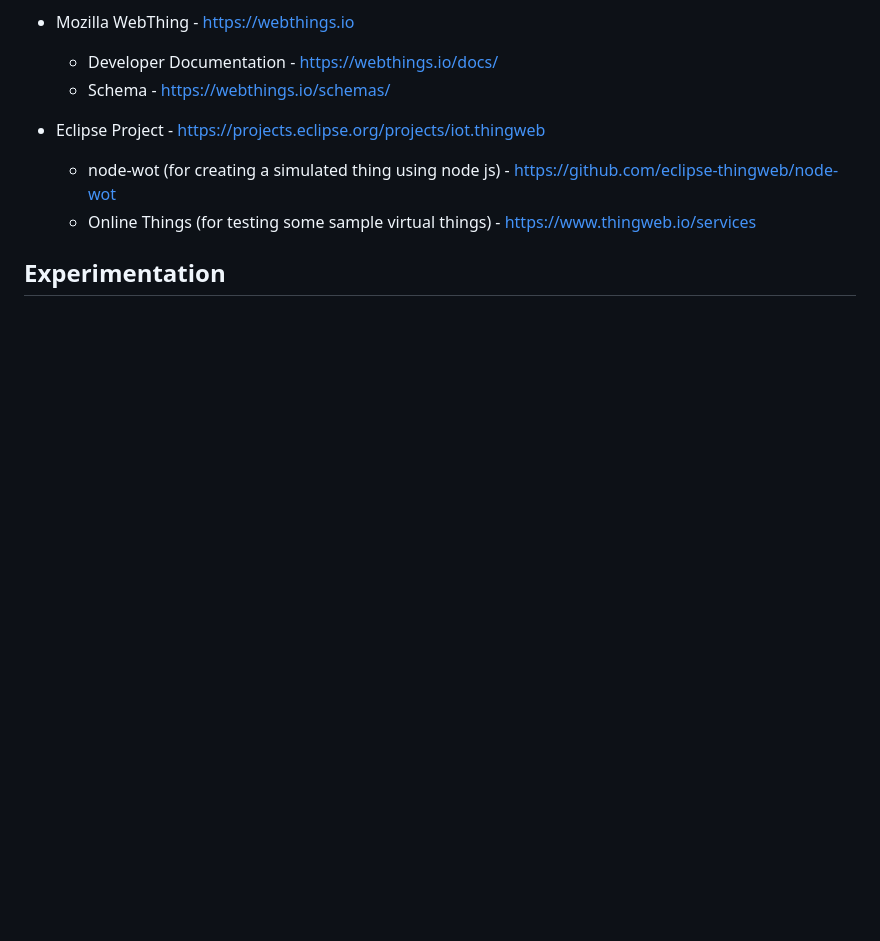
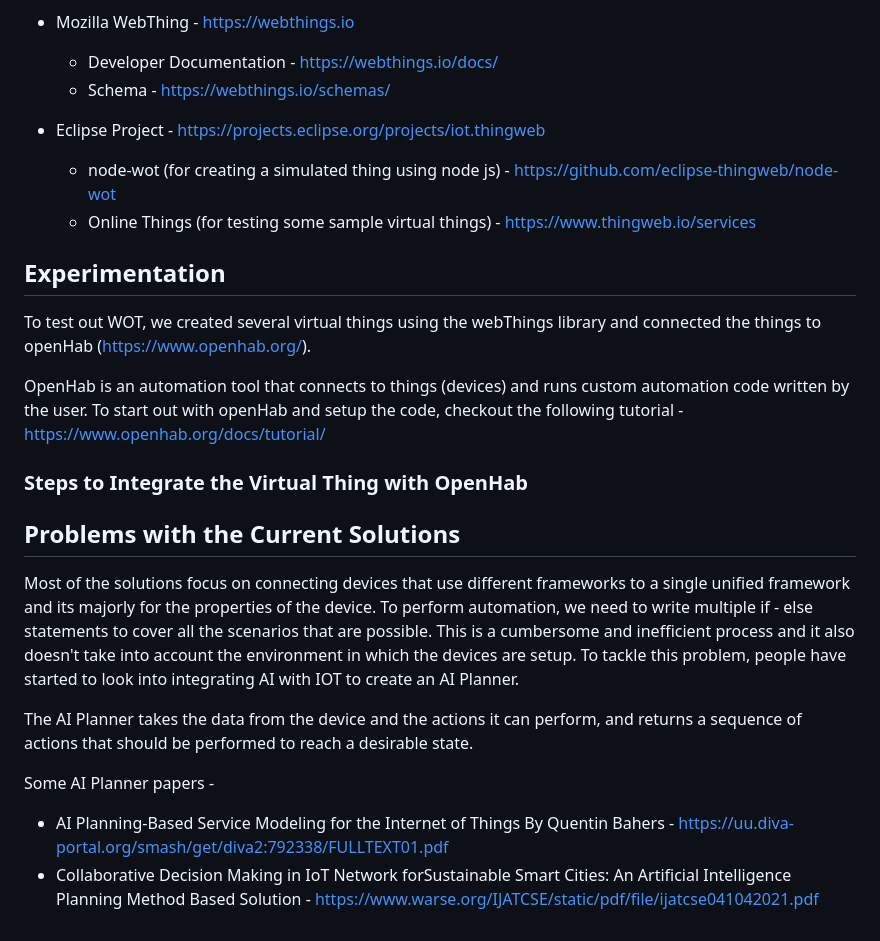
Before and after one commit to KalyanRam1234/IOT-Applications, a Markdown page: README.md, the part around the change. Rendered like a GitHub page; blank space fills up the shorter version.

```diff
--- a/README.md
+++ b/README.md
@@ -59,3 +59,21 @@ The above article describes 2 projects **Mozilla WebThings** and the **Eclipse p
   - Online Things (for testing some sample virtual things) - https://www.thingweb.io/services
 
 ## Experimentation
+
+To test out WOT, we created several virtual things using the webThings library and connected the things to openHab (https://www.openhab.org/).
+
+OpenHab is an automation tool that connects to things (devices) and runs custom automation code written by the user. To start out with openHab and setup the code, checkout the following tutorial - https://www.openhab.org/docs/tutorial/
+
+### Steps to Integrate the Virtual Thing with OpenHab
+
+
+## Problems with the Current Solutions
+
+Most of the solutions focus on connecting devices that use different frameworks to a single unified framework and its majorly for the properties of the device. To perform automation, we need to write multiple if - else statements to cover all the scenarios that are possible. This is a cumbersome and inefficient process and it also doesn't take into account the environment in which the devices are setup. To tackle this problem, people have started to look into integrating AI with IOT to create an AI Planner.
+
+The AI Planner takes the data from the device and the actions it can perform, and returns a sequence of actions that should be performed to reach a desirable state.
+
+Some AI Planner papers -
+
+  - AI Planning-Based Service Modeling for the Internet of Things By Quentin Bahers -  https://uu.diva-portal.org/smash/get/diva2:792338/FULLTEXT01.pdf
+  - Collaborative Decision Making in IoT Network forSustainable Smart Cities: An Artificial Intelligence Planning Method Based Solution - https://www.warse.org/IJATCSE/static/pdf/file/ijatcse041042021.pdf
```
